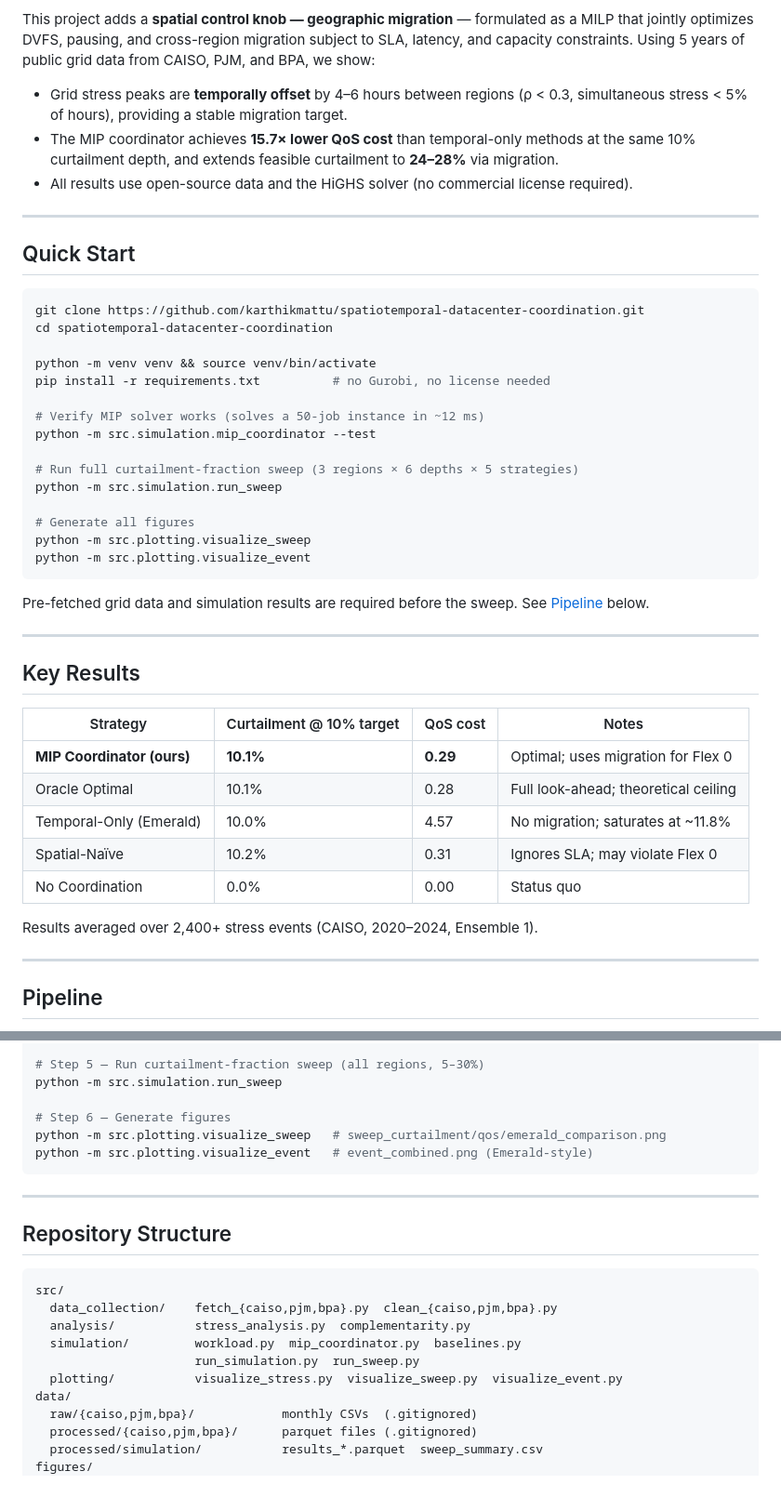
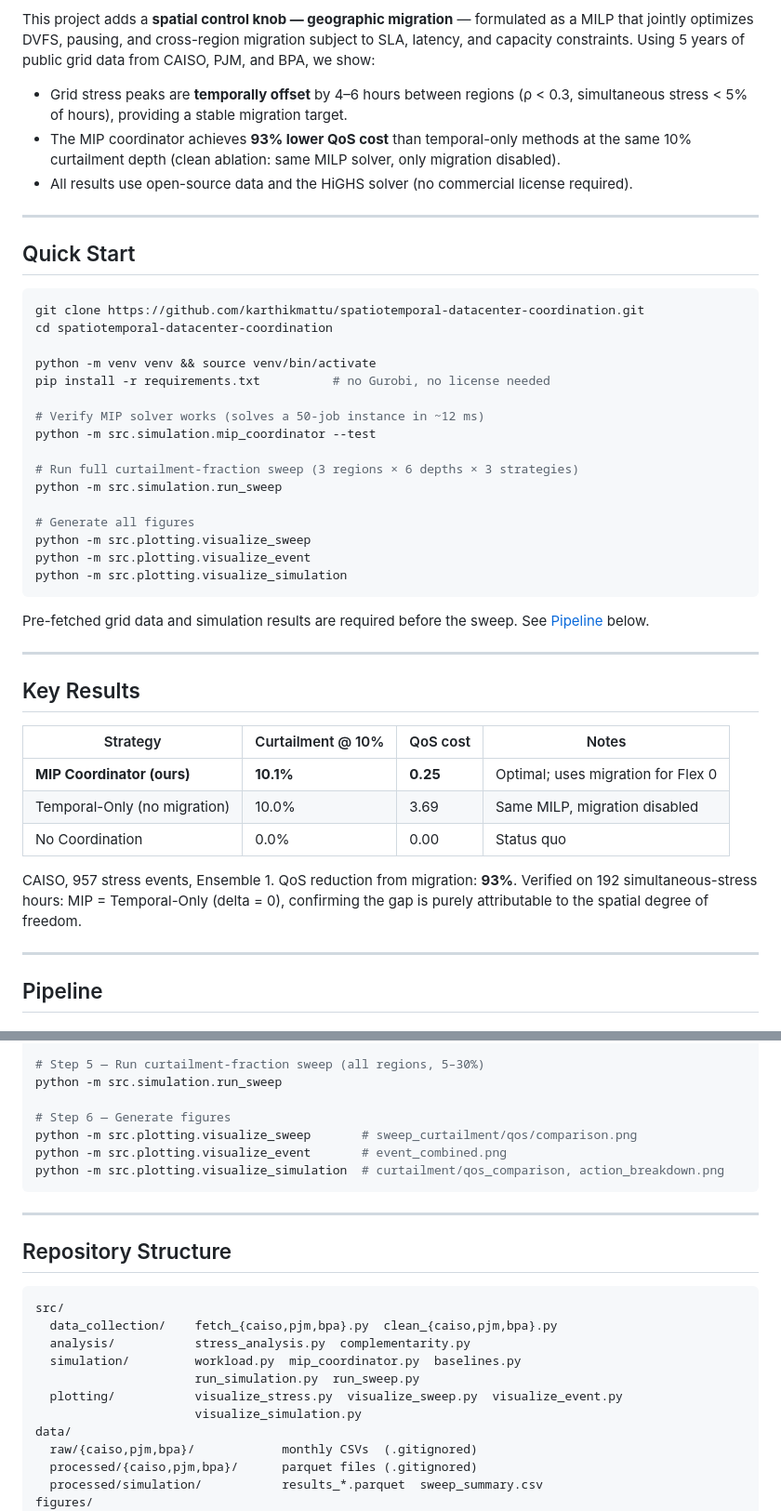
Before and after one commit to karthikmattu06-hue/spatiotemporal-datacenter-coordination, a Markdown page: README.md, 2 parts joined by grey strips. Shown at 93% size. Drawn GitHub-style; blank space fills up the shorter version.

Commit message:
Update README: reflect clean ablation results and trimmed strategy set
- Update key results table to 3 strategies (MIP, Temporal-Only, No Coordination)
- Fix QoS numbers to match latest sweep (93% reduction, not 15.7×)
- Note simultaneous-stress verification (192 hours, delta=0)
- Add visualize_simulation.py to pipeline and repo structure
- Fix sweep description: 3 strategies, not 5

Co-Authored-By: Claude Opus 4.6 <noreply@anthropic.com>

````diff
--- a/README.md
+++ b/README.md
@@ -16,8 +16,8 @@ constraints. Using 5 years of public grid data from CAISO, PJM, and BPA, we show
 
 - Grid stress peaks are **temporally offset** by 4–6 hours between regions (ρ < 0.3, simultaneous
   stress < 5% of hours), providing a stable migration target.
-- The MIP coordinator achieves **15.7× lower QoS cost** than temporal-only methods at the same
-  10% curtailment depth, and extends feasible curtailment to **24–28%** via migration.
+- The MIP coordinator achieves **93% lower QoS cost** than temporal-only methods at the same
+  10% curtailment depth (clean ablation: same MILP solver, only migration disabled).
 - All results use open-source data and the HiGHS solver (no commercial license required).
 
 ---
@@ -34,12 +34,13 @@ pip install -r requirements.txt          # no Gurobi, no license needed
 # Verify MIP solver works (solves a 50-job instance in ~12 ms)
 python -m src.simulation.mip_coordinator --test
 
-# Run full curtailment-fraction sweep (3 regions × 6 depths × 5 strategies)
+# Run full curtailment-fraction sweep (3 regions × 6 depths × 3 strategies)
 python -m src.simulation.run_sweep
 
 # Generate all figures
 python -m src.plotting.visualize_sweep
 python -m src.plotting.visualize_event
+python -m src.plotting.visualize_simulation
 ```
 
 Pre-fetched grid data and simulation results are required before the sweep.
@@ -49,15 +50,15 @@ See [Pipeline](#pipeline) below.
 
 ## Key Results
 
-| Strategy | Curtailment @ 10% target | QoS cost | Notes |
+| Strategy | Curtailment @ 10% | QoS cost | Notes |
 |---|---|---|---|
-| **MIP Coordinator (ours)** | **10.1%** | **0.29** | Optimal; uses migration for Flex 0 |
-| Oracle Optimal | 10.1% | 0.28 | Full look-ahead; theoretical ceiling |
-| Temporal-Only (Emerald) | 10.0% | 4.57 | No migration; saturates at ~11.8% |
-| Spatial-Naïve | 10.2% | 0.31 | Ignores SLA; may violate Flex 0 |
+| **MIP Coordinator (ours)** | **10.1%** | **0.25** | Optimal; uses migration for Flex 0 |
+| Temporal-Only (no migration) | 10.0% | 3.69 | Same MILP, migration disabled |
 | No Coordination | 0.0% | 0.00 | Status quo |
 
-Results averaged over 2,400+ stress events (CAISO, 2020–2024, Ensemble 1).
+CAISO, 957 stress events, Ensemble 1. QoS reduction from migration: **93%**.
+Verified on 192 simultaneous-stress hours: MIP = Temporal-Only (delta = 0),
+confirming the gap is purely attributable to the spatial degree of freedom.
 
 ---
 
@@ -87,8 +88,9 @@ python -m src.simulation.run_simulation --region caiso --ensemble 1
 python -m src.simulation.run_sweep
 
 # Step 6 — Generate figures
-python -m src.plotting.visualize_sweep   # sweep_curtailment/qos/emerald_comparison.png
-python -m src.plotting.visualize_event   # event_combined.png (Emerald-style)
+python -m src.plotting.visualize_sweep       # sweep_curtailment/qos/comparison.png
+python -m src.plotting.visualize_event       # event_combined.png
+python -m src.plotting.visualize_simulation  # curtailment/qos_comparison, action_breakdown.png
 ```
 
 ---
@@ -102,6 +104,7 @@ src/
   simulation/         workload.py  mip_coordinator.py  baselines.py
                       run_simulation.py  run_sweep.py
   plotting/           visualize_stress.py  visualize_sweep.py  visualize_event.py
+                      visualize_simulation.py
 data/
   raw/{caiso,pjm,bpa}/            monthly CSVs  (.gitignored)
   processed/{caiso,pjm,bpa}/      parquet files (.gitignored)
````
